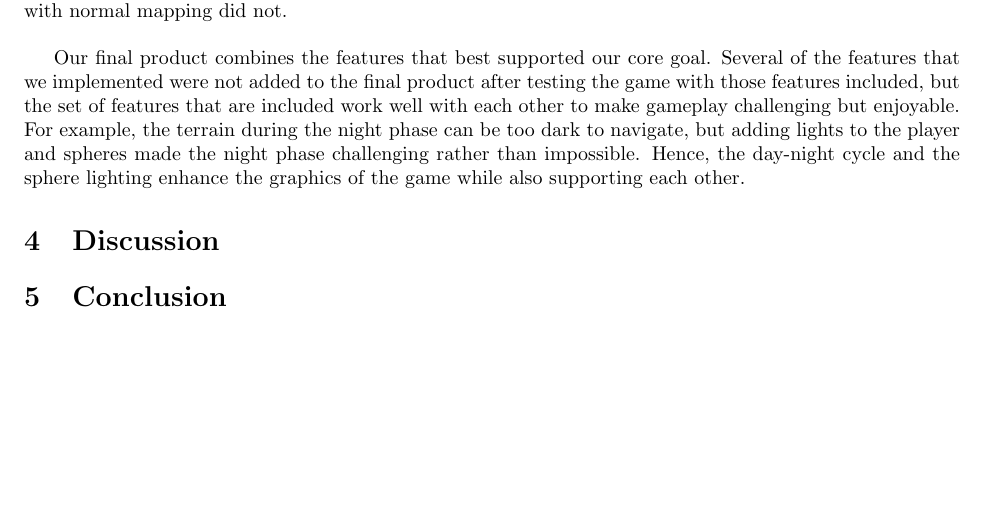
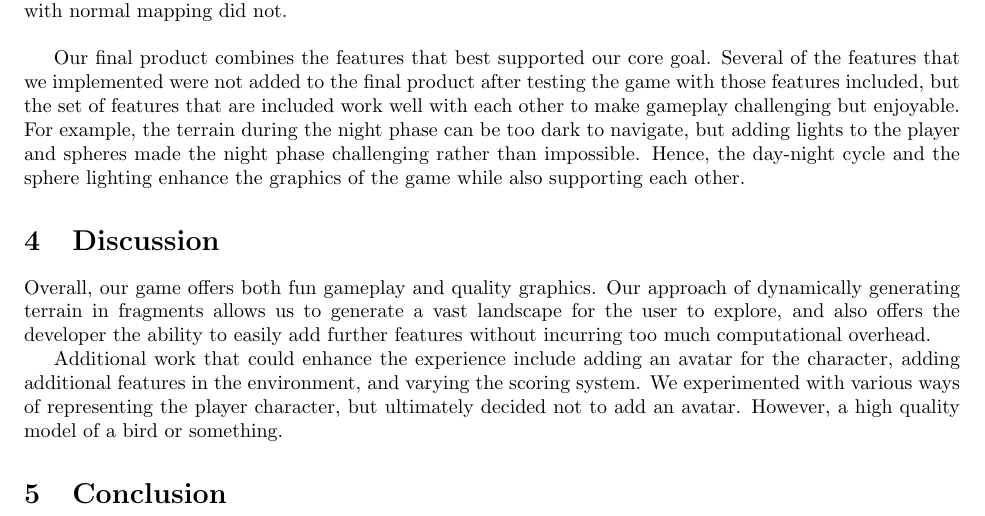
Before and after one commit to davidpaulk/MidnightMountains, a LaTeX document (writeup/writeup.tex): part of page 4 of 4, cut so that both start at the same text, the shorter picture padded with empty space. Compiled offline with pdfLaTeX.

Commit message:
start discussion

```diff
--- a/writeup/writeup.tex
+++ b/writeup/writeup.tex
@@ -96,6 +96,12 @@ Our final product combines the features that best supported our core goal.  Seve
 %
 
 \section{Discussion}
+Overall, our game offers both fun gameplay and quality graphics. Our approach of dynamically generating terrain in fragments allows us to generate a vast landscape for the user to explore, and also offers the developer the ability to easily add further features without incurring too much computational overhead.
+
+Additional work that could enhance the experience include adding an avatar for the character, adding additional features in the environment, and varying the scoring system. We experimented with various ways of representing the player character, but ultimately decided not to add an avatar. However, a high quality model of a bird or something.
+
+% Add what we learned
+
 \section{Conclusion}
 
 \end{document}
```
